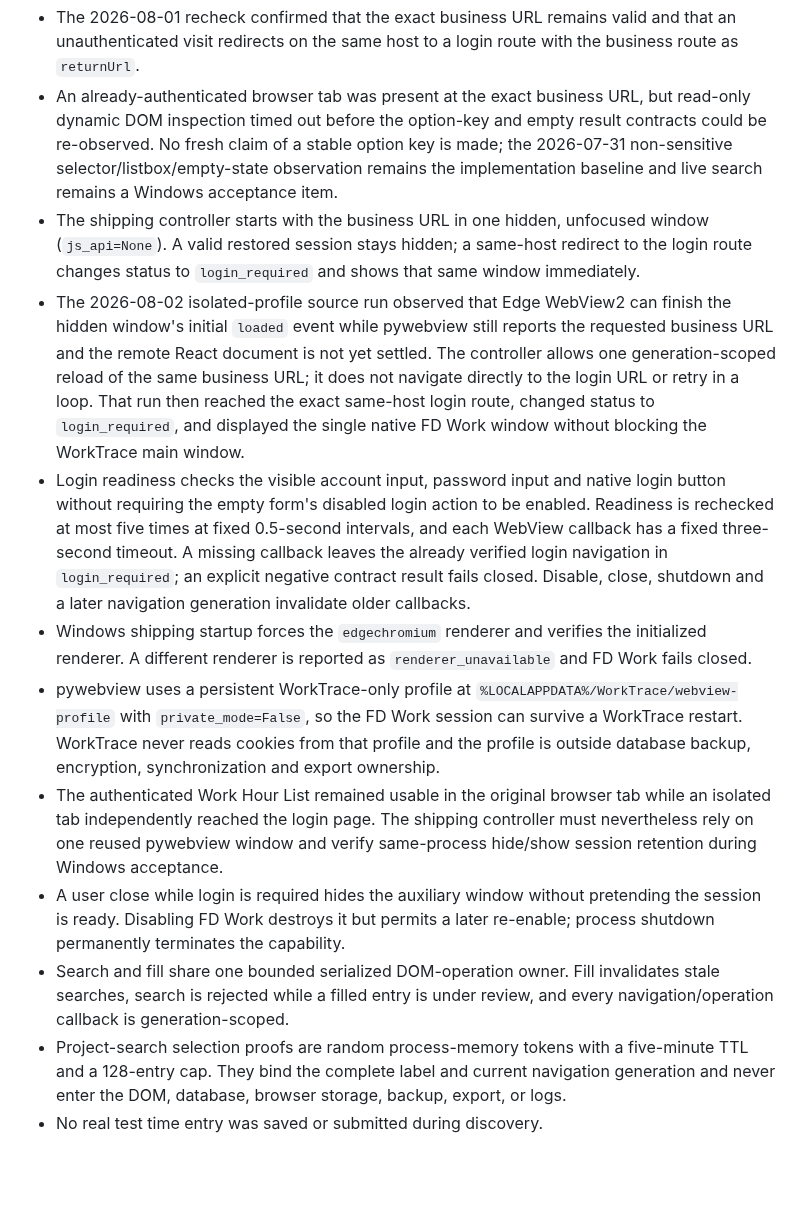
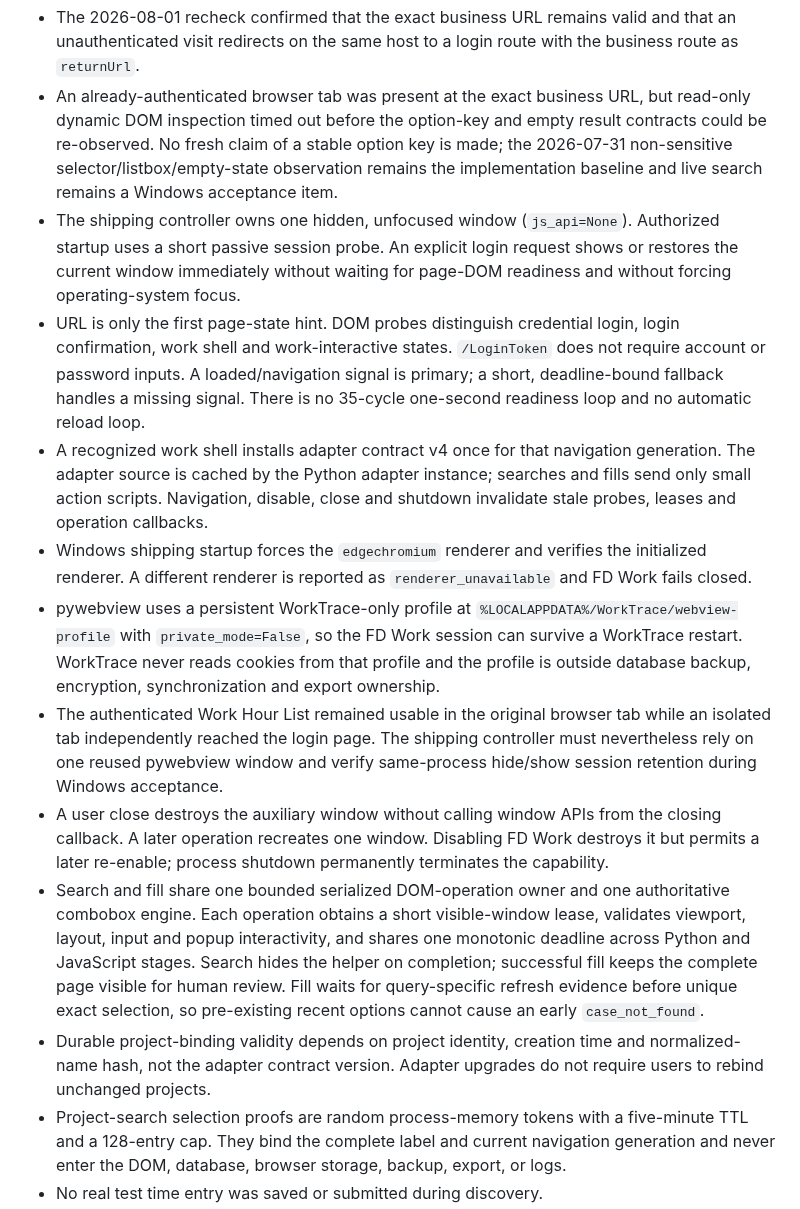
Before and after one commit to FISHOUTOFNET/worktrace, a Markdown page: docs/fd-work-integration-discovery.md, the part around the change. Drawn GitHub-style; blank space fills up the shorter version.

Commit message:
docs: update fd work lifecycle acceptance boundary

```diff
--- a/docs/fd-work-integration-discovery.md
+++ b/docs/fd-work-integration-discovery.md
@@ -121,25 +121,19 @@ actual observed maximum `aria-valuemax="23.9"`.
   is made; the 2026-07-31 non-sensitive selector/listbox/empty-state observation
   remains the implementation baseline and live search remains a Windows
   acceptance item.
-- The shipping controller starts with the business URL in one hidden,
-  unfocused window (`js_api=None`). A valid restored session stays hidden; a
-  same-host redirect to the login route changes status to `login_required` and
-  shows that same window immediately.
-- The 2026-08-02 isolated-profile source run observed that Edge WebView2 can
-  finish the hidden window's initial `loaded` event while pywebview still
-  reports the requested business URL and the remote React document is not yet
-  settled. The controller allows one generation-scoped reload of the same
-  business URL; it does not navigate directly to the login URL or retry in a
-  loop. That run then reached the exact same-host login route, changed status to
-  `login_required`, and displayed the single native FD Work window without
-  blocking the WorkTrace main window.
-- Login readiness checks the visible account input, password input and native
-  login button without requiring the empty form's disabled login action to be
-  enabled. Readiness is rechecked at most five times at fixed 0.5-second
-  intervals, and each WebView callback has a fixed three-second timeout. A
-  missing callback leaves the already verified login navigation in
-  `login_required`; an explicit negative contract result fails closed. Disable,
-  close, shutdown and a later navigation generation invalidate older callbacks.
+- The shipping controller owns one hidden, unfocused window (`js_api=None`).
+  Authorized startup uses a short passive session probe. An explicit login request
+  shows or restores the current window immediately without waiting for page-DOM
+  readiness and without forcing operating-system focus.
+- URL is only the first page-state hint. DOM probes distinguish credential login,
+  login confirmation, work shell and work-interactive states. `/LoginToken` does
+  not require account or password inputs. A loaded/navigation signal is primary;
+  a short, deadline-bound fallback handles a missing signal. There is no 35-cycle
+  one-second readiness loop and no automatic reload loop.
+- A recognized work shell installs adapter contract v4 once for that navigation
+  generation. The adapter source is cached by the Python adapter instance; searches
+  and fills send only small action scripts. Navigation, disable, close and shutdown
+  invalidate stale probes, leases and operation callbacks.
 - Windows shipping startup forces the `edgechromium` renderer and verifies the
   initialized renderer. A different renderer is reported as
   `renderer_unavailable` and FD Work fails closed.
@@ -152,12 +146,20 @@ actual observed maximum `aria-valuemax="23.9"`.
   while an isolated tab independently reached the login page. The shipping
   controller must nevertheless rely on one reused pywebview window and verify
   same-process hide/show session retention during Windows acceptance.
-- A user close while login is required hides the auxiliary window without
-  pretending the session is ready. Disabling FD Work destroys it but permits a
-  later re-enable; process shutdown permanently terminates the capability.
-- Search and fill share one bounded serialized DOM-operation owner. Fill
-  invalidates stale searches, search is rejected while a filled entry is under
-  review, and every navigation/operation callback is generation-scoped.
+- A user close destroys the auxiliary window without calling window APIs from the
+  closing callback. A later operation recreates one window. Disabling FD Work
+  destroys it but permits a later re-enable; process shutdown permanently
+  terminates the capability.
+- Search and fill share one bounded serialized DOM-operation owner and one
+  authoritative combobox engine. Each operation obtains a short visible-window
+  lease, validates viewport, layout, input and popup interactivity, and shares one
+  monotonic deadline across Python and JavaScript stages. Search hides the helper
+  on completion; successful fill keeps the complete page visible for human review.
+  Fill waits for query-specific refresh evidence before unique exact selection, so
+  pre-existing recent options cannot cause an early `case_not_found`.
+- Durable project-binding validity depends on project identity, creation time and
+  normalized-name hash, not the adapter contract version. Adapter upgrades do not
+  require users to rebind unchanged projects.
 - Project-search selection proofs are random process-memory tokens with a
   five-minute TTL and a 128-entry cap. They bind the complete label and current
   navigation generation and never enter the DOM, database, browser storage,
```
Also changed, not shown: docs/current-state.md (+9 -9 lines).
